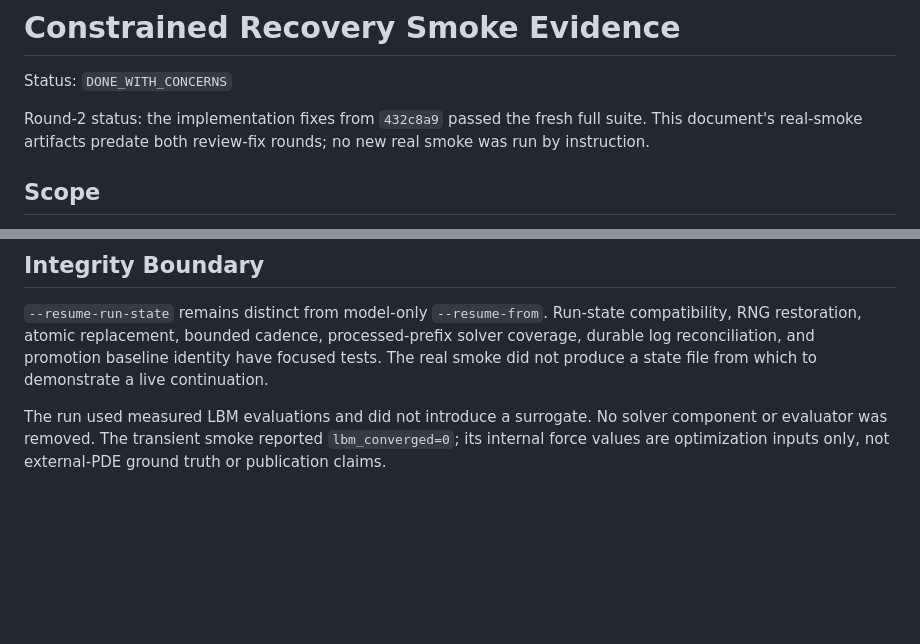
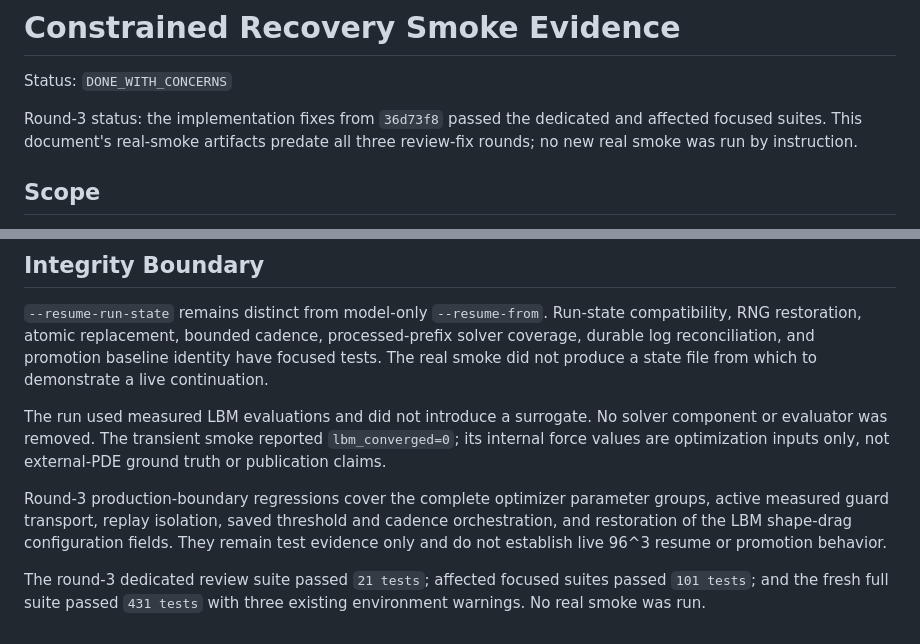
Before and after one commit to iamdarshg/research-paper, a Markdown page: docs/benchmarks/constrained_recovery_smoke_20260813.md, 2 parts joined by grey strips. GitHub-like rendering; blank space fills up the shorter version.

```diff
--- a/docs/benchmarks/constrained_recovery_smoke_20260813.md
+++ b/docs/benchmarks/constrained_recovery_smoke_20260813.md
@@ -2,9 +2,9 @@
 
 Status: `DONE_WITH_CONCERNS`
 
-Round-2 status: the implementation fixes from `432c8a9` passed the fresh full
-suite. This document's real-smoke artifacts predate both review-fix rounds;
-no new real smoke was run by instruction.
+Round-3 status: the implementation fixes from `36d73f8` passed the dedicated
+and affected focused suites. This document's real-smoke artifacts predate all
+three review-fix rounds; no new real smoke was run by instruction.
 
 ## Scope
 
@@ -76,3 +76,13 @@ The run used measured LBM evaluations and did not introduce a surrogate. No
 solver component or evaluator was removed. The transient smoke reported
 `lbm_converged=0`; its internal force values are optimization inputs only, not
 external-PDE ground truth or publication claims.
+
+Round-3 production-boundary regressions cover the complete optimizer parameter
+groups, active measured guard transport, replay isolation, saved threshold and
+cadence orchestration, and restoration of the LBM shape-drag configuration
+fields. They remain test evidence only and do not establish live 96^3 resume
+or promotion behavior.
+
+The round-3 dedicated review suite passed `21 tests`; affected focused suites
+passed `101 tests`; and the fresh full suite passed `431 tests` with three
+existing environment warnings. No real smoke was run.
```
Also changed, not shown: docs/benchmarks/training_objective_integrity_20260718.md (+13 -0 lines), 1 other file.
